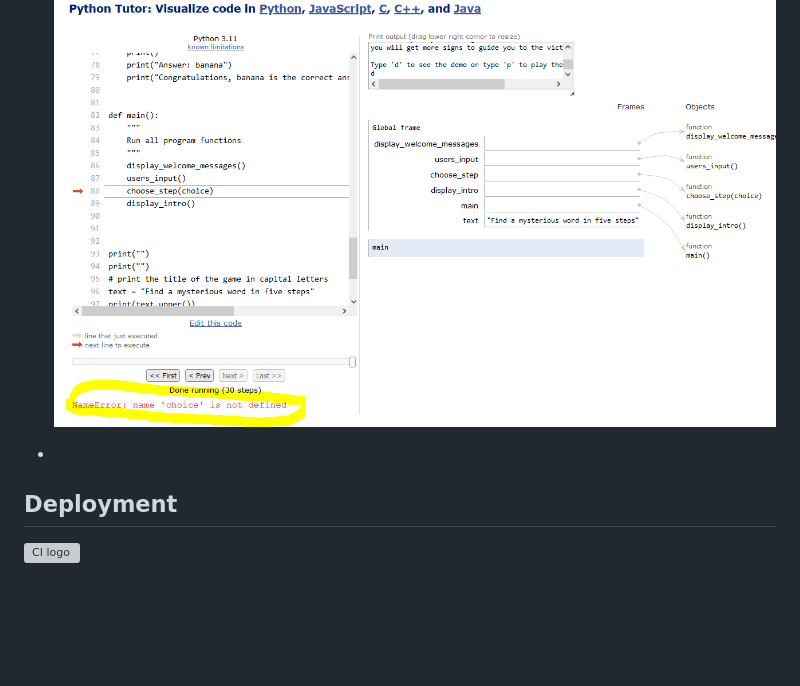
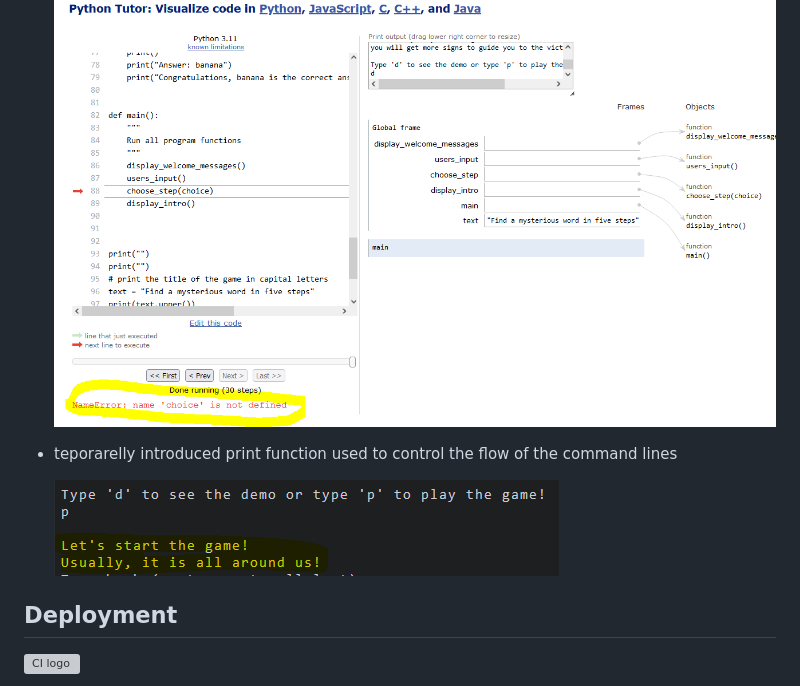
Before and after one commit to VladaAlek/find-mysterious-word, a Markdown page: README.md, the part around the change printed below. Rendered like a GitHub page; pictures changed too: assets/images/using_print_function.PNG (added); blank space fills up the shorter version; grey boxes are pictures that could not be loaded.

Commit message:
add print function comment in Readme.md file

```diff
--- a/README.md
+++ b/README.md
@@ -100,6 +101,8 @@ Comment: Vladimir to check p/g/n and similar in the algorithm, functions and gam
     ![Python Tutor](/assets/images/python_tutor.PNG)
 
--
+- teporarelly introduced print function used to control the flow of the command lines
+
+     ![Print Function](/assets/images/using_print_function.PNG)
 
 ## Deployment
 
```
Also changed, not shown: other parts of README.md (+1 -0 lines).
